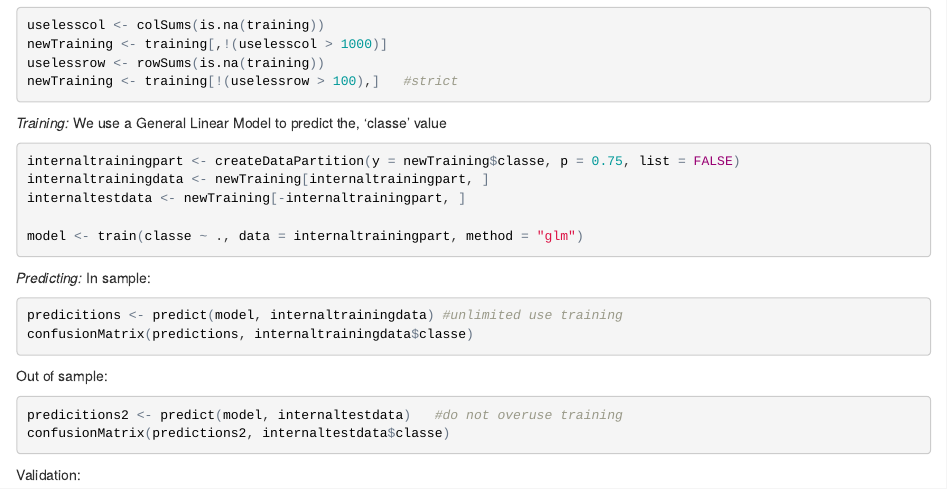
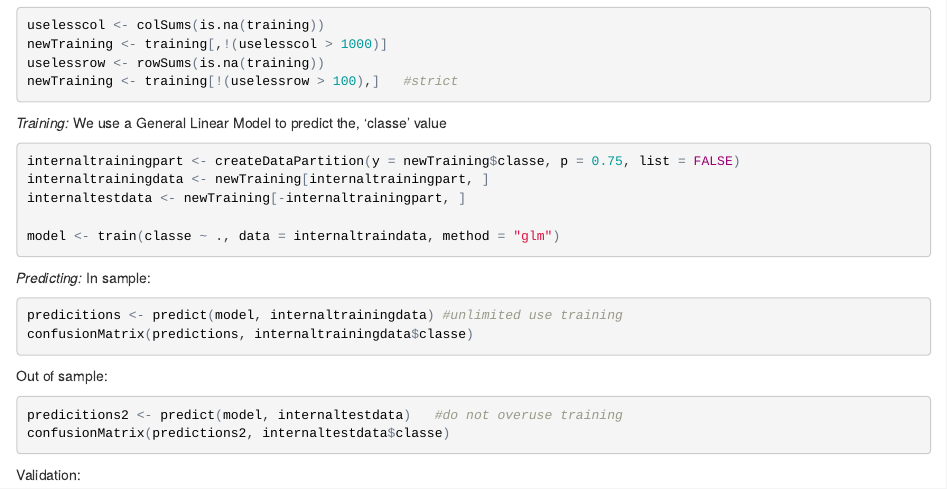
Before and after one commit to bug5654/pmlproj, an R Markdown document (Project.Rmd): the page in a window 1100 px wide, from 390 px down. The pictures show the output file Project.html that the author committed with the source, opened offline.

Commit message:
more correctionz

````diff
--- a/Project.Rmd
+++ b/Project.Rmd
@@ -33,7 +33,7 @@ internaltrainingpart <- createDataPartition(y = newTraining$classe, p = 0.75, li
 internaltrainingdata <- newTraining[internaltrainingpart, ]
 internaltestdata <- newTraining[-internaltrainingpart, ]
 
-model <- train(classe ~ ., data = internaltrainingpart, method = "glm")
+model <- train(classe ~ ., data = internaltraindata, method = "glm")
 ```
 
 *Predicting:*
````
Also changed, not shown: Project.html.
